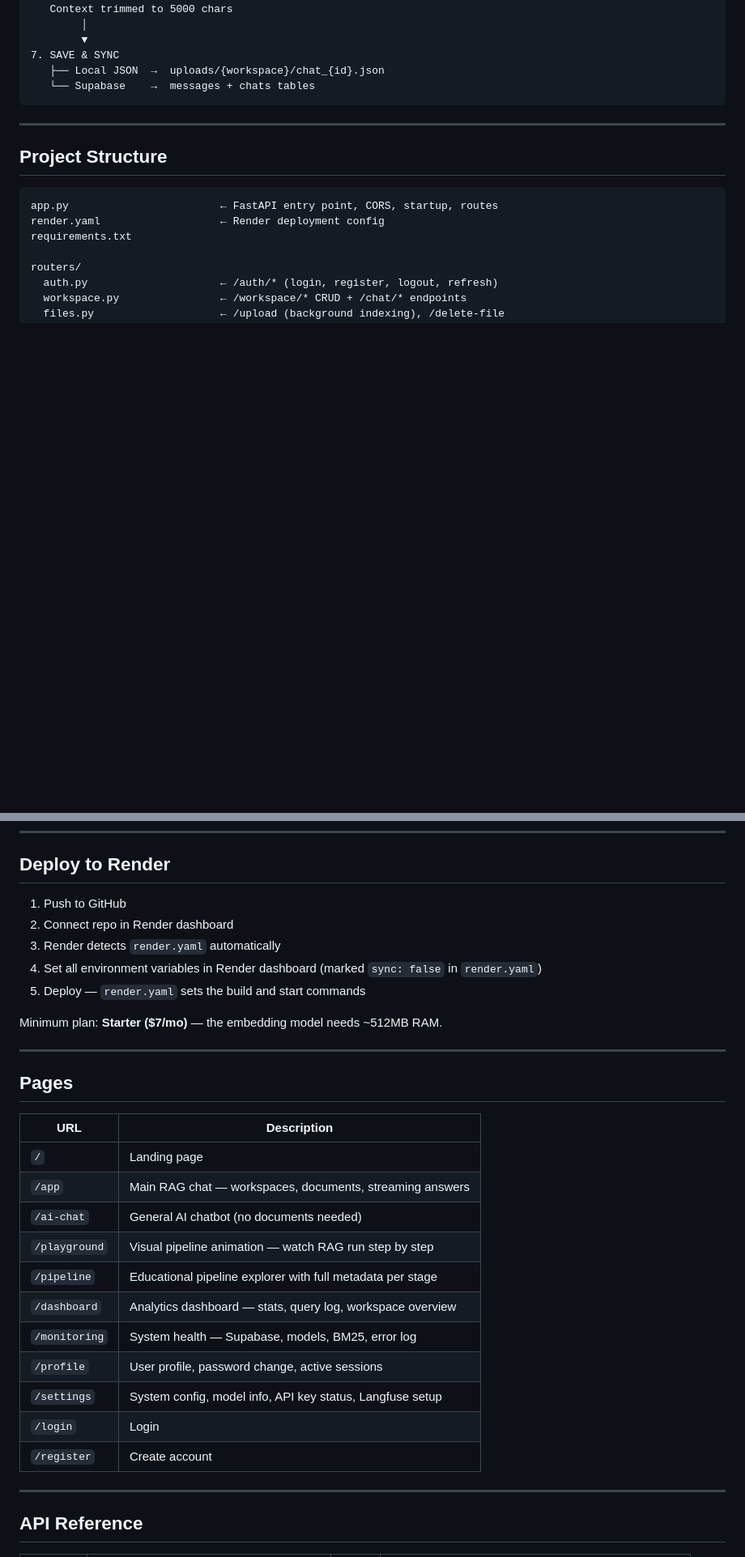
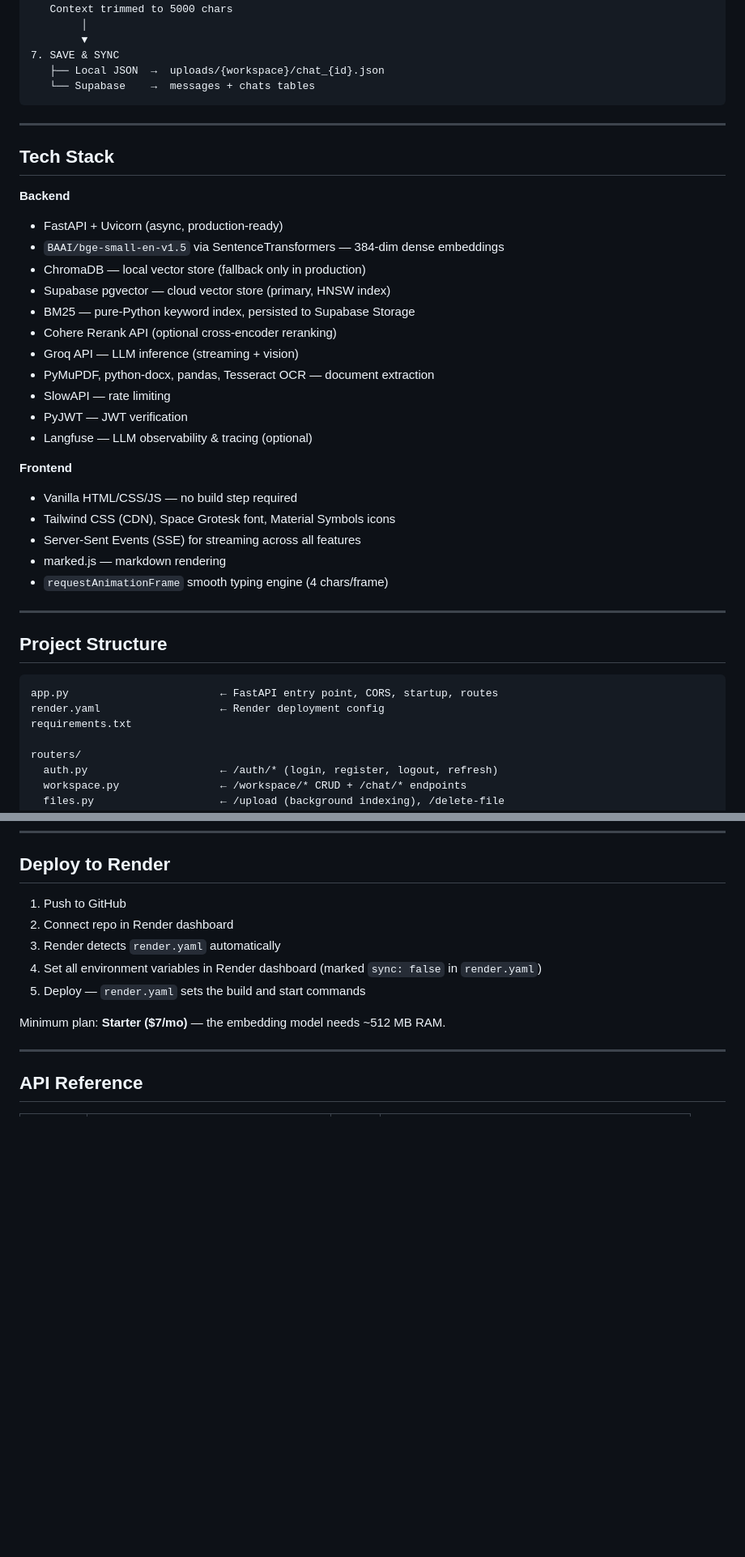
Before and after one commit to sujit1661/AI-RAG-Console, a Markdown page: README.md, 2 parts joined by grey strips. Shown at 81% size. Drawn GitHub-style; blank space fills up the shorter version.

````diff
--- a/README.md
+++ b/README.md
@@ -168,6 +182,30 @@ Question
 
 ---
 
+## Tech Stack
+
+**Backend**
+- FastAPI + Uvicorn (async, production-ready)
+- `BAAI/bge-small-en-v1.5` via SentenceTransformers — 384-dim dense embeddings
+- ChromaDB — local vector store (fallback only in production)
+- Supabase pgvector — cloud vector store (primary, HNSW index)
+- BM25 — pure-Python keyword index, persisted to Supabase Storage
+- Cohere Rerank API (optional cross-encoder reranking)
+- Groq API — LLM inference (streaming + vision)
+- PyMuPDF, python-docx, pandas, Tesseract OCR — document extraction
+- SlowAPI — rate limiting
+- PyJWT — JWT verification
+- Langfuse — LLM observability & tracing (optional)
+
+**Frontend**
+- Vanilla HTML/CSS/JS — no build step required
+- Tailwind CSS (CDN), Space Grotesk font, Material Symbols icons
+- Server-Sent Events (SSE) for streaming across all features
+- marked.js — markdown rendering
+- `requestAnimationFrame` smooth typing engine (4 chars/frame)
+
+---
+
 ## Project Structure
 
 ```
@@ -296,25 +341,7 @@ Open **http://localhost:8000**
 4. Set all environment variables in Render dashboard (marked `sync: false` in `render.yaml`)
 5. Deploy — `render.yaml` sets the build and start commands
 
-Minimum plan: **Starter ($7/mo)** — the embedding model needs ~512MB RAM.
-
----
-
-## Pages
-
-| URL | Description |
-|---|---|
-| `/` | Landing page |
-| `/app` | Main RAG chat — workspaces, documents, streaming answers |
-| `/ai-chat` | General AI chatbot (no documents needed) |
-| `/playground` | Visual pipeline animation — watch RAG run step by step |
-| `/pipeline` | Educational pipeline explorer with full metadata per stage |
-| `/dashboard` | Analytics dashboard — stats, query log, workspace overview |
-| `/monitoring` | System health — Supabase, models, BM25, error log |
-| `/profile` | User profile, password change, active sessions |
-| `/settings` | System config, model info, API key status, Langfuse setup |
-| `/login` | Login |
-| `/register` | Create account |
+Minimum plan: **Starter ($7/mo)** — the embedding model needs ~512 MB RAM.
 
 ---
 
````
Also changed, not shown: other parts of README.md (+45 -24 lines).
